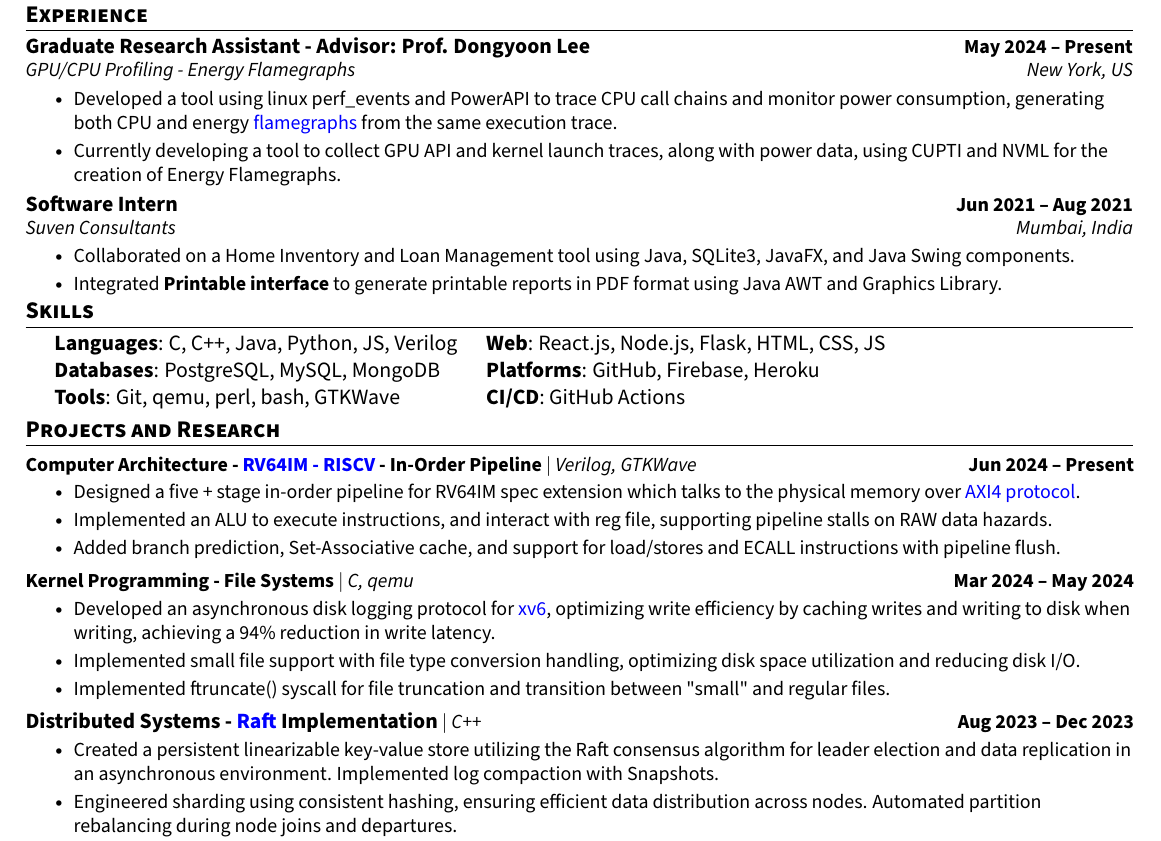
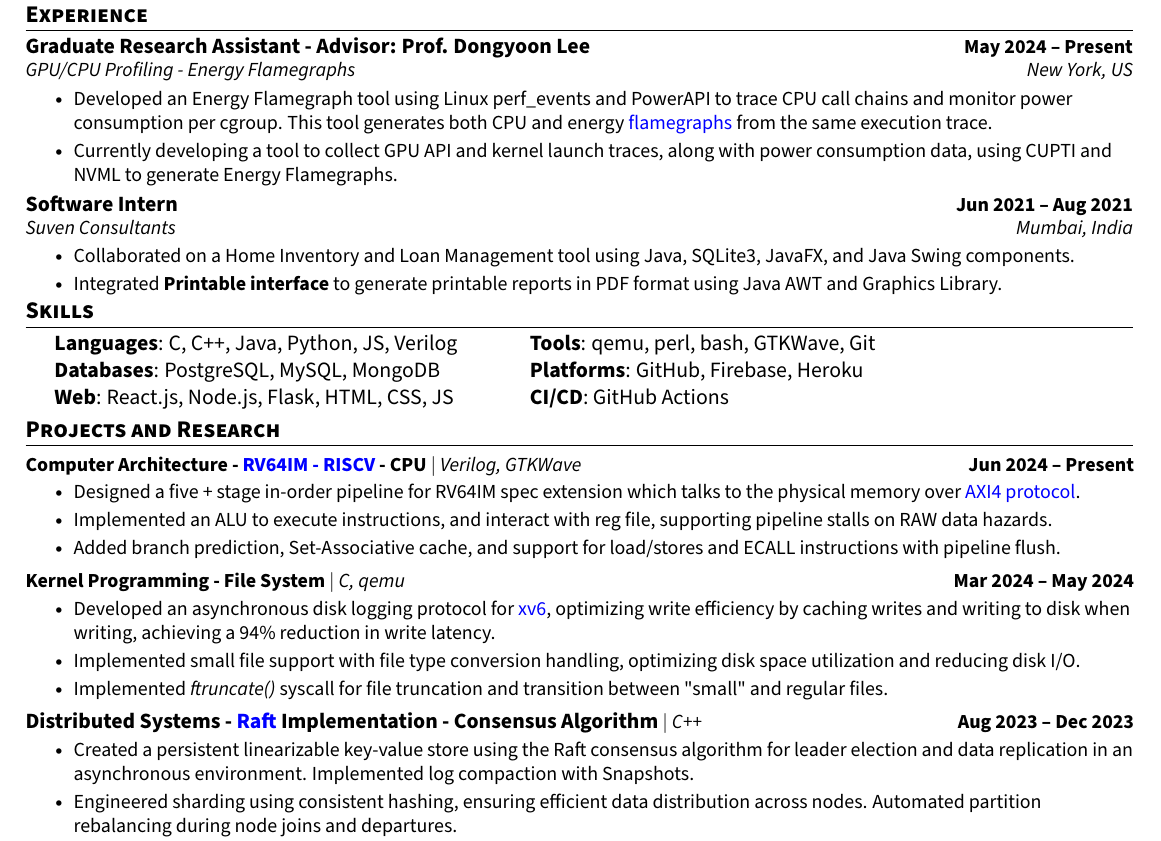
Before and after one commit to PranavDani/Resume, a LaTeX CV (resume.tex): part of the page, cut so that both start at the same text. Compiled offline with pdfLaTeX.

Commit message:
✨update: refresh

```diff
--- a/resume.tex
+++ b/resume.tex
@@ -179,10 +179,10 @@
 {GPU/CPU Profiling - Energy Flamegraphs}{New York, US}
 \resumeItemListStart
 \resumeItem{
-  Developed a tool using linux perf\_events and PowerAPI to trace CPU call chains and monitor power consumption, generating both CPU and energy \href{https://www.brendangregg.com/flamegraphs.html}{flamegraphs} from the same execution trace.
+  Developed an Energy Flamegraph tool using Linux perf\_events and PowerAPI to trace CPU call chains and monitor power consumption per cgroup. This tool generates both CPU and energy \href{https://www.brendangregg.com/flamegraphs.html}{flamegraphs} from the same execution trace.
 }
 \resumeItem{
-  Currently developing a tool to collect GPU API and kernel launch traces, along with power data, using CUPTI and NVML for the creation of Energy Flamegraphs.
+  Currently developing a tool to collect GPU API and kernel launch traces, along with power consumption data, using CUPTI and NVML to generate Energy Flamegraphs.
 }
 \resumeItemListEnd
 \vspace{-3pt}
@@ -206,9 +206,9 @@
 \begin{itemize}[leftmargin=0.2in, label={}]
   {\item{
         \begin{tabular}{ l@{\hskip 0.2in} l }
-          \textbf{Languages}: C, C++, Java, Python, JS, Verilog & \textbf{Web}: React.js, Node.js, Flask, HTML, CSS, JS \\
-          \textbf{Databases}: PostgreSQL, MySQL, MongoDB        & \textbf{Platforms}: GitHub, Firebase, Heroku          \\
-          \textbf{Tools}: Git, qemu, perl, bash, GTKWave        & \textbf{CI/CD}: GitHub Actions
+          \textbf{Languages}: C, C++, Java, Python, JS, Verilog & \qquad \textbf{Tools}: qemu, perl, bash, GTKWave, Git \\
+          \textbf{Databases}: PostgreSQL, MySQL, MongoDB        & \qquad \textbf{Platforms}: GitHub, Firebase, Heroku   \\
+          \textbf{Web}: React.js, Node.js, Flask, HTML, CSS, JS & \qquad \textbf{CI/CD}: GitHub Actions
         \end{tabular}
         }}
 \end{itemize}
@@ -220,7 +220,7 @@
 \resumeSubHeadingListStart
 
 \resumeProjectHeading
-{\textbf{Computer Architecture - \href{https://riscv.org/wp-content/uploads/2017/05/riscv-spec-v2.2.pdf}{RV64IM - RISCV} - In-Order Pipeline} $|$ \emph{Verilog, GTKWave}}{Jun 2024 -- Present}
+{\textbf{Computer Architecture - \href{https://riscv.org/wp-content/uploads/2017/05/riscv-spec-v2.2.pdf}{RV64IM - RISCV} - CPU} $|$ \emph{Verilog, GTKWave}}{Jun 2024 -- Present}
 \resumeItemListStart
 \resumeItem{Designed a five + stage in-order pipeline for RV64IM spec extension which talks to the physical memory over \href{https://developer.arm.com/documentation/ihi0022/latest}{AXI4 protocol}.}
 \resumeItem{Implemented an ALU to execute instructions, and interact with reg file, supporting pipeline stalls on RAW data hazards.}
@@ -229,7 +229,7 @@
 \vspace{-17pt}
 
 \resumeProjectHeading
-{\textbf{Kernel Programming - File Systems} $|$ \emph{C, qemu}}{Mar 2024 -- May 2024}
+{\textbf{Kernel Programming - File System} $|$ \emph{C, qemu}}{Mar 2024 -- May 2024}
 \resumeItemListStart
 \resumeItem{
   Developed an asynchronous disk logging protocol for \href{https://pdos.csail.mit.edu/6.828/2012/xv6.html}{xv6}, optimizing write efficiency by caching writes and writing to disk when writing, achieving a 94\% reduction in write latency.
@@ -239,15 +239,15 @@
 
 }
 \resumeItem{
-  Implemented ftruncate() syscall for file truncation and transition between "small" and regular files.
+  Implemented \textit{ftruncate()} syscall for file truncation and transition between "small" and regular files.
 }
 \resumeItemListEnd
 \vspace{-17pt}
 
 \resumeProjectHeading
-{\textbf{\normalsize{Distributed Systems - \href{https://raft.github.io/raft.pdf}{Raft} Implementation}} $|$ \emph{C++}}{Aug 2023 -- Dec 2023}
+{\textbf{\normalsize{Distributed Systems - \href{https://raft.github.io/raft.pdf}{Raft} Implementation - Consensus Algorithm}} $|$ \emph{C++}}{Aug 2023 -- Dec 2023}
 \resumeItemListStart
-\resumeItem{Created a persistent linearizable key-value store utilizing the Raft consensus algorithm for leader election and data replication in an asynchronous environment. Implemented log compaction with Snapshots.}
+\resumeItem{Created a persistent linearizable key-value store using the Raft consensus algorithm for leader election and data replication in an asynchronous environment. Implemented log compaction with Snapshots.}
 \resumeItem{Engineered sharding using consistent hashing, ensuring efficient data distribution across nodes. Automated partition rebalancing during node joins and departures.}
 \resumeItem{Implemented a versioned key-value store that supports cross-shard Transactions using 2-Phase Locking and 2-Phase Commit with Optimistic Concurrency Control.}
 \resumeItemListEnd
```
